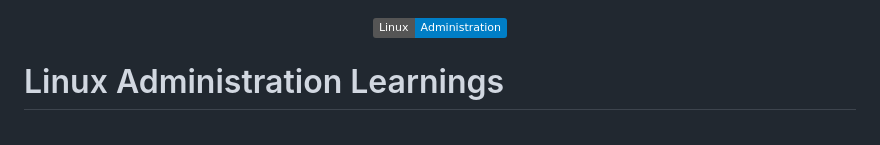
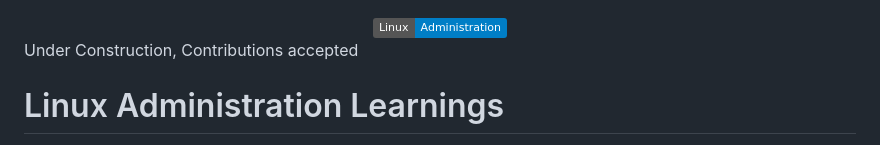
Before and after one commit to snahal04/Mastering-Linux-Admin, a Markdown page: readme.md, the part around the change. Drawn GitHub-style; badges without logos.

```diff
--- a/readme.md
+++ b/readme.md
@@ -1,6 +1,8 @@
 <div align="center">
   <img src="https://img.shields.io/badge/Linux-Administration-blue" alt="Linux Admin">
 </div>
+
+Under Construction, Contributions accepted
 
 # Linux Administration Learnings
 
```
